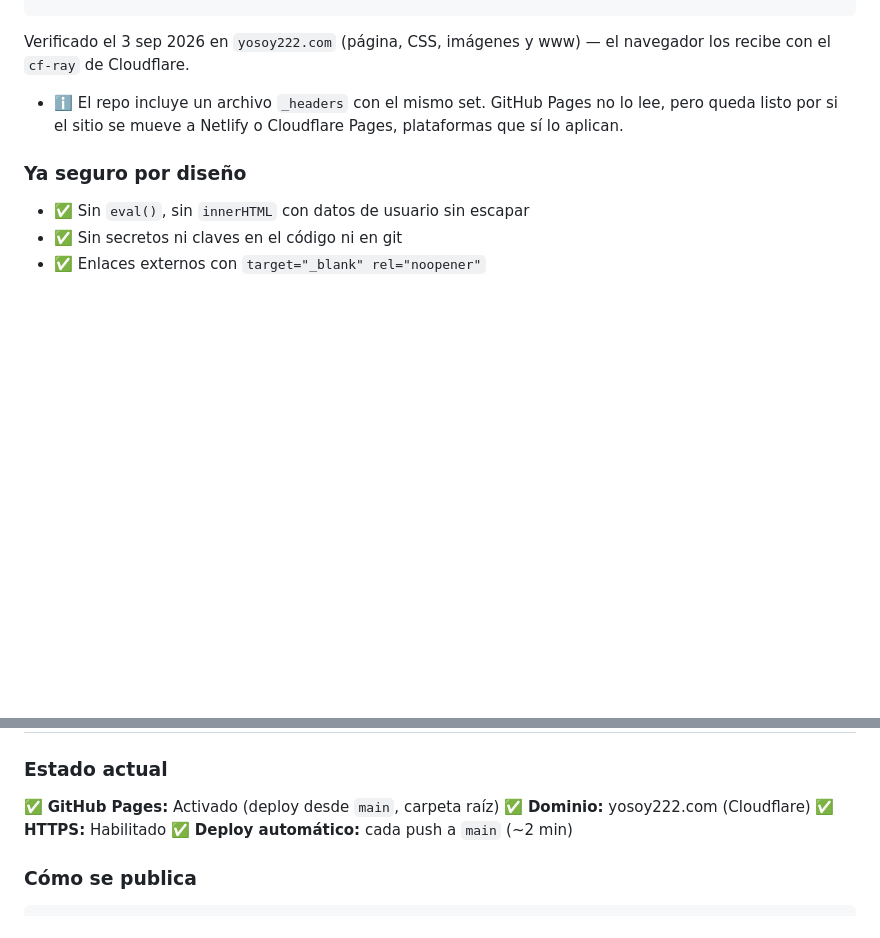
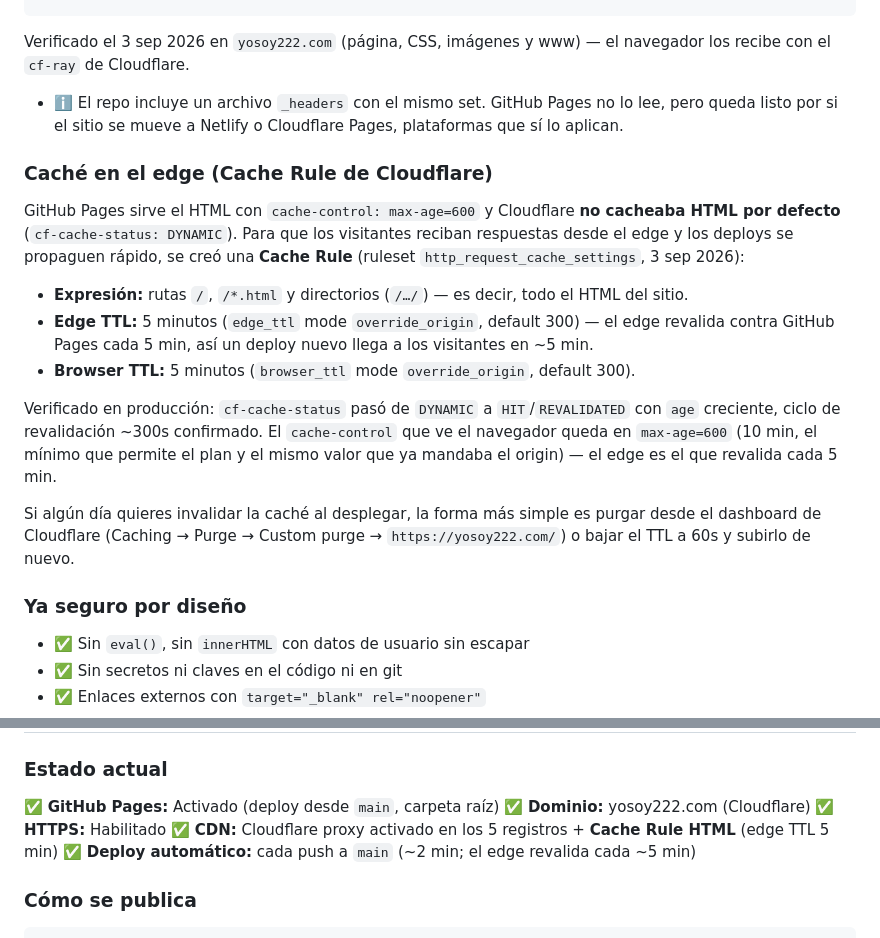
Before and after one commit to juancito8812/yosoy222, a Markdown page: README.md, 2 parts joined by grey strips. GitHub-like rendering; blank space fills up the shorter version.

Commit message:
docs: cache rule HTML activa en Cloudflare (edge TTL 5 min)

```diff
--- a/README.md
+++ b/README.md
@@ -391,6 +391,18 @@ strict-transport-security: max-age=31536000; includeSubDomains
   Verificado el 3 sep 2026 en `yosoy222.com` (página, CSS, imágenes y www) — el navegador los recibe con el `cf-ray` de Cloudflare.
 - ℹ️ El repo incluye un archivo `_headers` con el mismo set. GitHub Pages no lo lee, pero queda listo por si el sitio se mueve a Netlify o Cloudflare Pages, plataformas que sí lo aplican.
 
+### Caché en el edge (Cache Rule de Cloudflare)
+
+GitHub Pages sirve el HTML con `cache-control: max-age=600` y Cloudflare **no cacheaba HTML por defecto** (`cf-cache-status: DYNAMIC`). Para que los visitantes reciban respuestas desde el edge y los deploys se propaguen rápido, se creó una **Cache Rule** (ruleset `http_request_cache_settings`, 3 sep 2026):
+
+- **Expresión:** rutas `/`, `/*.html` y directorios (`/…/`) — es decir, todo el HTML del sitio.
+- **Edge TTL:** 5 minutos (`edge_ttl` mode `override_origin`, default 300) — el edge revalida contra GitHub Pages cada 5 min, así un deploy nuevo llega a los visitantes en ~5 min.
+- **Browser TTL:** 5 minutos (`browser_ttl` mode `override_origin`, default 300).
+
+Verificado en producción: `cf-cache-status` pasó de `DYNAMIC` a `HIT`/`REVALIDATED` con `age` creciente, ciclo de revalidación ~300s confirmado. El `cache-control` que ve el navegador queda en `max-age=600` (10 min, el mínimo que permite el plan y el mismo valor que ya mandaba el origin) — el edge es el que revalida cada 5 min.
+
+Si algún día quieres invalidar la caché al desplegar, la forma más simple es purgar desde el dashboard de Cloudflare (Caching → Purge → Custom purge → `https://yosoy222.com/`) o bajar el TTL a 60s y subirlo de nuevo.
+
 ### Ya seguro por diseño
 - ✅ Sin `eval()`, sin `innerHTML` con datos de usuario sin escapar
 - ✅ Sin secretos ni claves en el código ni en git
@@ -407,7 +419,8 @@ strict-transport-security: max-age=31536000; includeSubDomains
 ✅ **GitHub Pages:** Activado (deploy desde `main`, carpeta raíz)
 ✅ **Dominio:** yosoy222.com (Cloudflare)
 ✅ **HTTPS:** Habilitado
-✅ **Deploy automático:** cada push a `main` (~2 min)
+✅ **CDN:** Cloudflare proxy activado en los 5 registros + **Cache Rule HTML** (edge TTL 5 min)
+✅ **Deploy automático:** cada push a `main` (~2 min; el edge revalida cada ~5 min)
 
 ### Cómo se publica
 
```
Also changed, not shown: .agents/MEMORY.md (added, +70 -0 lines), PLAN_IMPLEMENTACION.md (+6 -0 lines).
